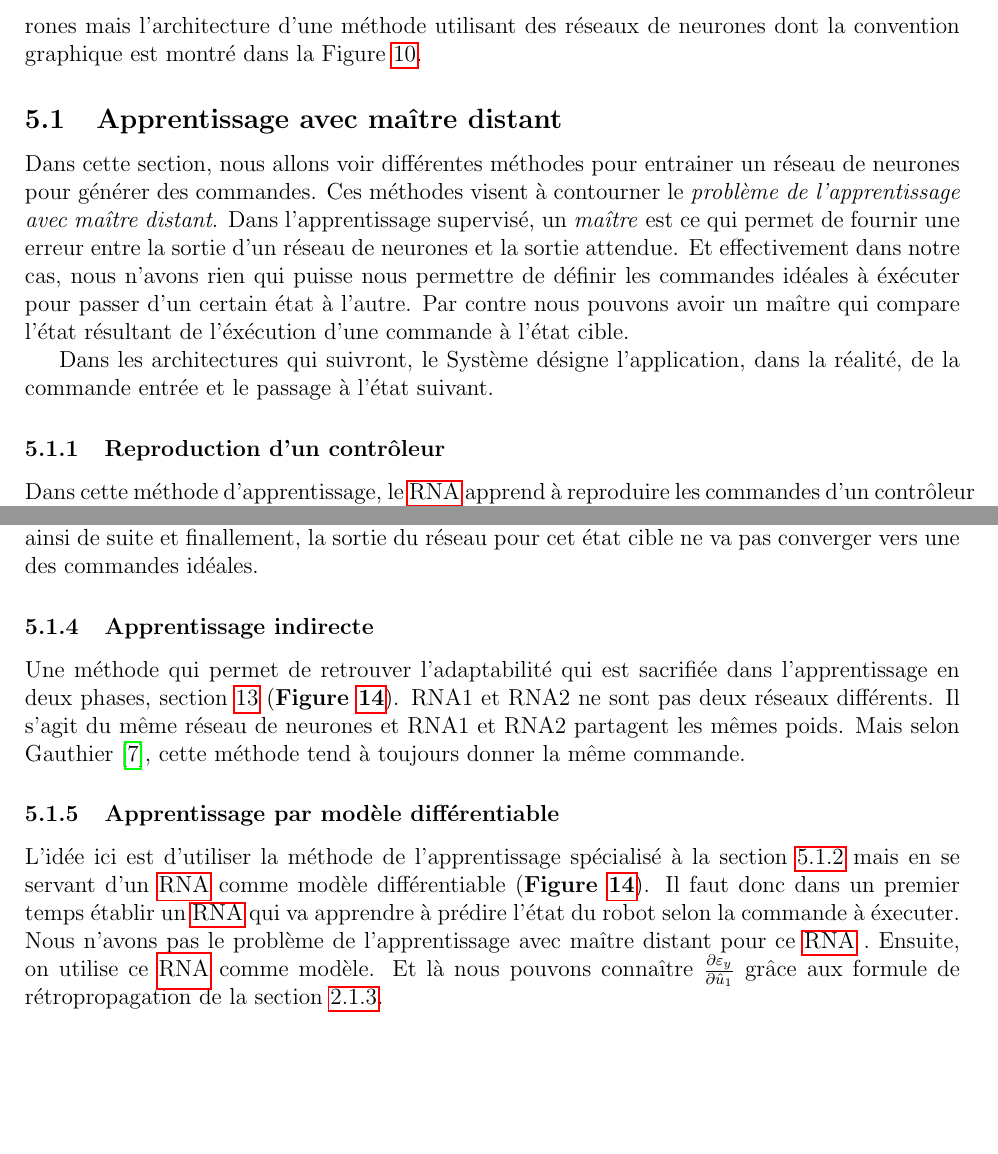
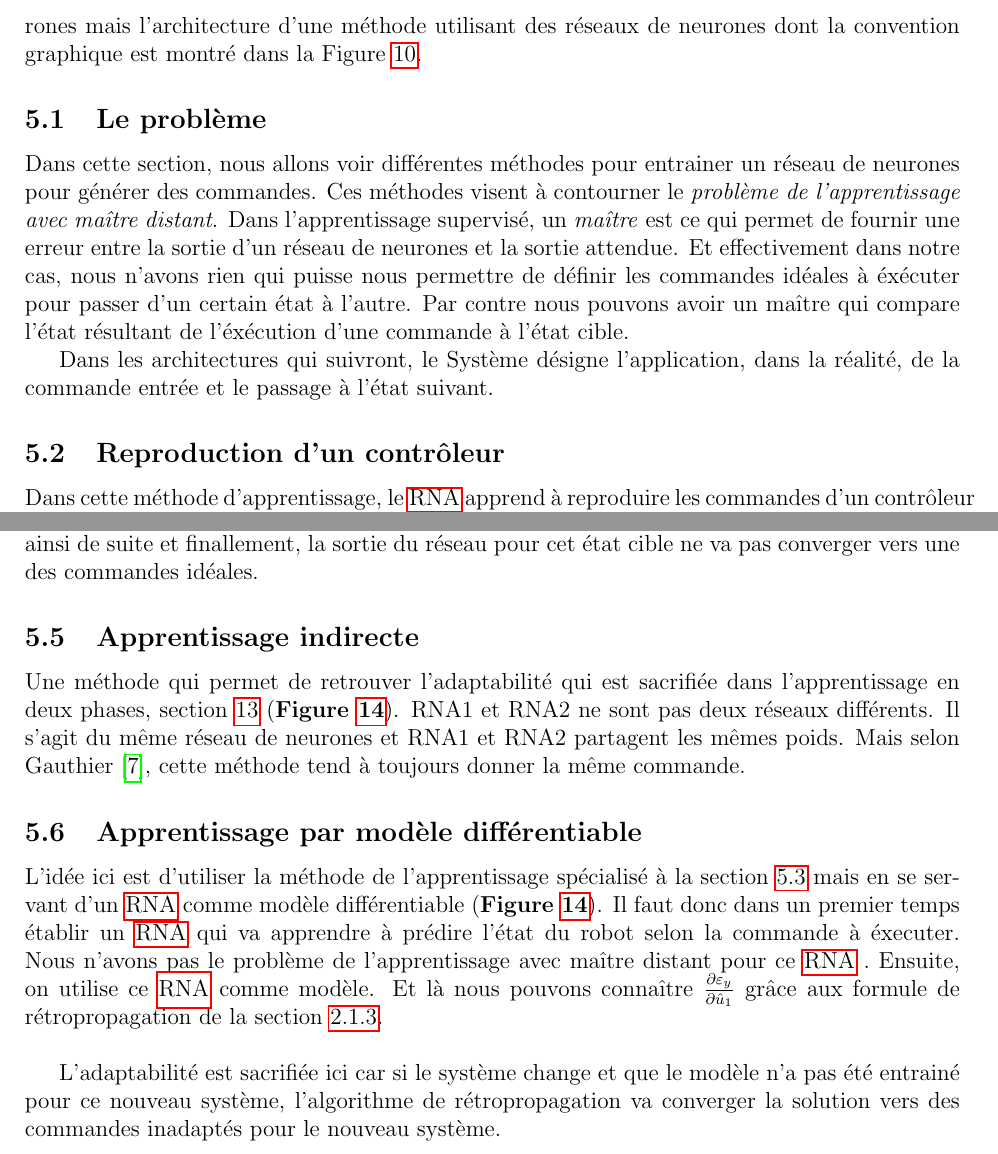
Before and after one commit to cyberjasse/spheroneuralnet, a LaTeX document (rapport/prerapport/prerapport.tex, which reads rapport/prerapport/architecture.tex): two parts of pages 11 and 13 of 15, joined at a grey line, cut so that both start at the same text, the shorter picture padded with empty space. Compiled offline with pdfLaTeX.

Commit message:
Adaptability sacrified in architecture with differientiable model
Added an inconvenient for the architecure of the learning with a
differentiable model. Section architecture in pre-report.
And modified section depth

```diff
--- a/rapport/prerapport/architecture.tex
+++ b/rapport/prerapport/architecture.tex
@@ -8,7 +8,7 @@ Le mot \enum{architecture} utilisé ici ne désigne pas l'architecture d'un rés
  \label{legendearchi}
 \end{figure}
 
-\subsection{Apprentissage avec maître distant}
+\subsection{Le problème}
 Dans cette section, nous allons voir différentes méthodes pour entrainer un réseau de neurones pour générer des commandes.
 Ces méthodes visent à contourner le \emph{problème de l'apprentissage avec maître distant}.
 Dans l'apprentissage supervisé, un \emph{maître} est ce qui permet de fournir une erreur entre la sortie d'un réseau de neurones et la sortie attendue.
@@ -17,7 +17,7 @@ Par contre nous pouvons avoir un maître qui compare l'état résultant de l'éx
 
 Dans les architectures qui suivront, le Système désigne l'application, dans la réalité, de la commande entrée et le passage à l'état suivant.
 
-\subsubsection{Reproduction d'un contrôleur}
+\subsection{Reproduction d'un contrôleur}
 \begin{figure}
  \centering
  \includegraphics[scale=0.5]{../figures/appsimple.jpg}
@@ -62,7 +62,7 @@ Cette méthode est inadapté au cas où il existe plusieurs commandes idéales p
 En effet, imaginons qu'il éxiste deux commandes idéales pour atteindre le même état cible et que ces deux commandes sont rencontrées lors de la phase (a).
 Alors les poids seront modifiés pour converger la sortie vers la première commande idéale rencontrée, puis l'autre et ainsi de suite et finallement, la sortie du réseau pour cet état cible ne va pas converger vers une des commandes idéales.
 
-\subsubsection{Apprentissage indirecte}
+\subsection{Apprentissage indirecte}
 \begin{figure}
  \centering
  \includegraphics[scale=0.5]{../figures/appindirect.jpg}
@@ -85,8 +85,10 @@ Mais selon Gauthier\cite{Gauthier}, cette méthode tend à toujours donner la m
 L'idée ici est d'utiliser la méthode de l'apprentissage spécialisé à la section \ref{sec:appspecial} mais en se servant d'un \rna comme modèle différentiable (\textbf{Figure \ref{appindirect}}).
 Il faut donc dans un premier temps établir un \rna qui va apprendre à prédire l'état du robot selon la commande à éxecuter.
 Nous n'avons pas le problème de l'apprentissage avec maître distant pour ce \rna.
-Ensuite, on utilise ce \rna comme modèle. Et là nous pouvons connaître $\partiel{\varepsilon_y}{\hat{u}_1}$ grâce aux formule de rétropropagation de la section \ref{sec:appmlp}.
+Ensuite, on utilise ce \rna comme modèle. Et là nous pouvons connaître $\partiel{\varepsilon_y}{\hat{u}_1}$ grâce aux formule de rétropropagation de la section \ref{sec:appmlp}.\\
 %TODO prouver et parler aussi de formule de backpropagation pour rbf
+
+L'adaptabilité est sacrifiée ici car si le système change et que le modèle n'a pas été entrainé pour ce nouveau système, l'algorithme de rétropropagation va converger la solution vers des commandes inadaptés pour le nouveau système.
 
 \subsection{Apprentissage sur plusieurs étapes}
 Un autre problème qui peut se présenter pour la commande par réseaux de neurones est d'obtenir un maître distant seulement après plusieurs étapes.
```
Also changed, not shown: rapport/prerapport/mlp.tex (+1 -1 lines), rapport/prerapport/architecture.tex (12 more changed lines).
